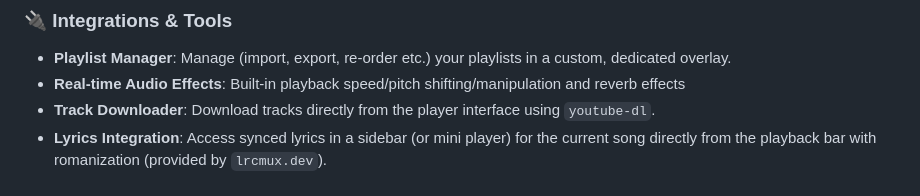
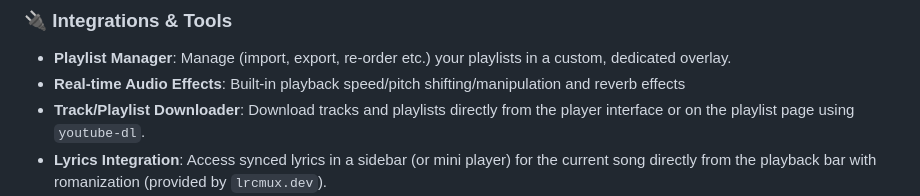
Before and after one commit to vzpyr/sclient, a Markdown page: README.md, the part around the change. GitHub-like rendering.

Commit message:
docs: update readme

```diff
--- a/README.md
+++ b/README.md
@@ -23,7 +23,7 @@ SClient adds several enhancements and quality of life features to the standard w
 
 - **Playlist Manager**: Manage (import, export, re-order etc.) your playlists in a custom, dedicated overlay.
 - **Real-time Audio Effects**: Built-in playback speed/pitch shifting/manipulation and reverb effects
-- **Track Downloader**: Download tracks directly from the player interface using `youtube-dl`.
+- **Track/Playlist Downloader**: Download tracks and playlists directly from the player interface or on the playlist page using `youtube-dl`.
 - **Lyrics Integration**: Access synced lyrics in a sidebar (or mini player) for the current song directly from the playback bar with romanization (provided by `lrcmux.dev`).
 - **ListenBrainz and Last.fm Scrobbling**: Automatically scrobble your active song. Sensitive information is securely stored using safeStorage.
 - **Discord Rich Presence**: Share what you are currently listening to on Discord.
```
